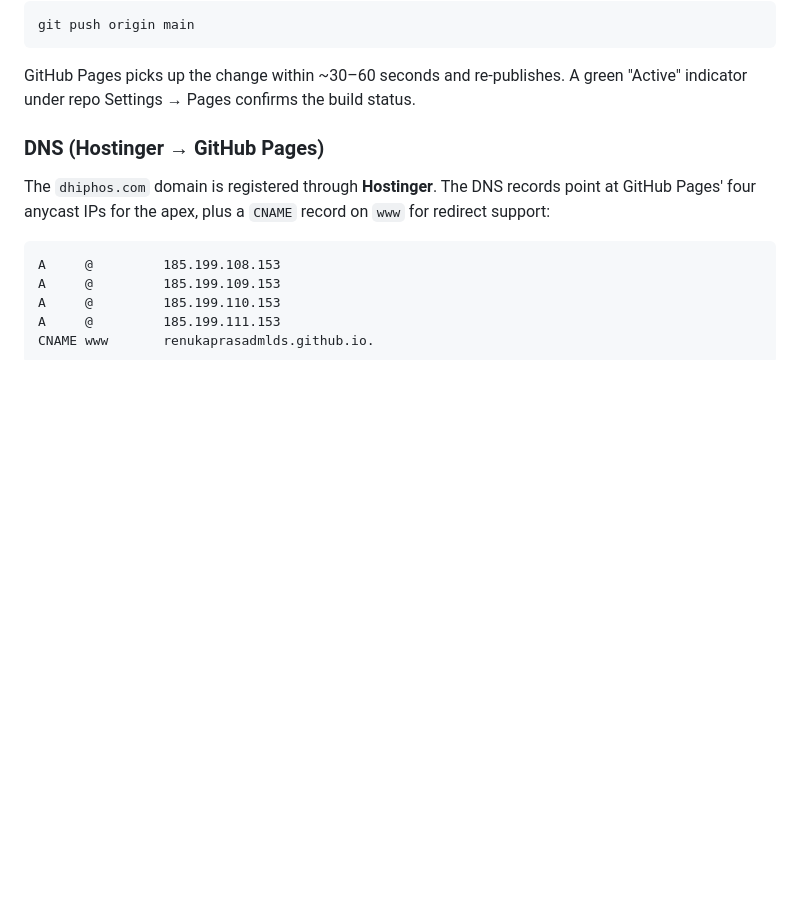
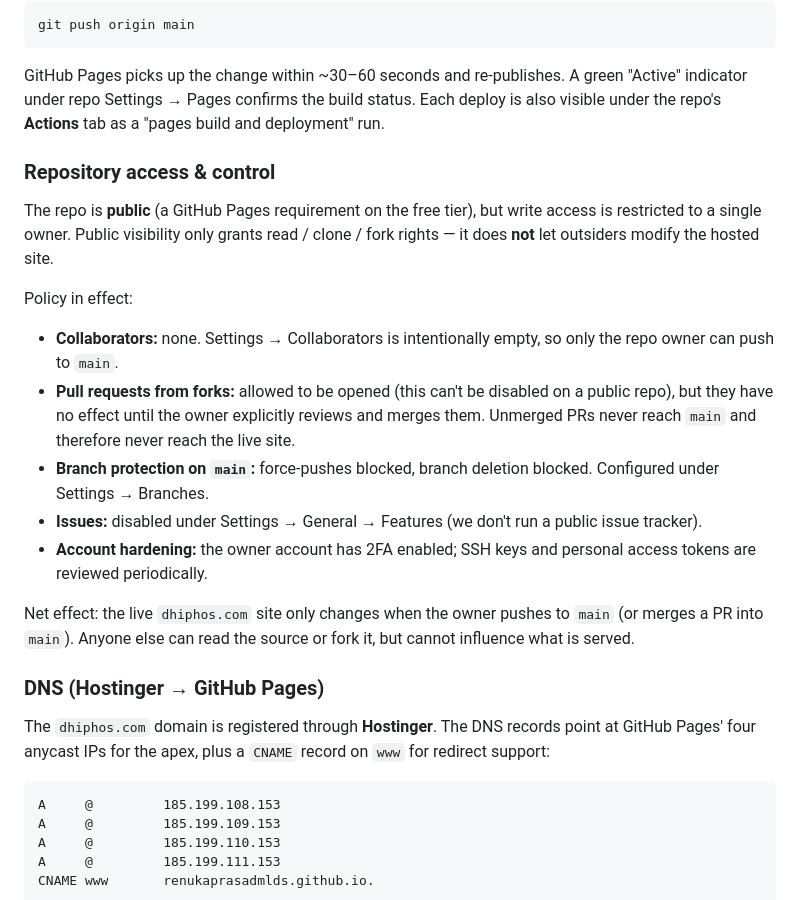
Before and after one commit to renukaprasadmlds/company-site, a Markdown page: README.md, the part around the change. Rendered like a GitHub page; blank space fills up the shorter version.

Commit message:
docs(readme): document GitHub Pages auto-redeploy and repo access policy

```diff
--- a/README.md
+++ b/README.md
@@ -200,7 +200,34 @@ git push origin main
 
 GitHub Pages picks up the change within ~30–60 seconds and re-publishes.
 A green "Active" indicator under repo Settings → Pages confirms the build
-status.
+status. Each deploy is also visible under the repo's **Actions** tab as a
+"pages build and deployment" run.
+
+### Repository access & control
+
+The repo is **public** (a GitHub Pages requirement on the free tier), but
+write access is restricted to a single owner. Public visibility only grants
+read / clone / fork rights — it does **not** let outsiders modify the
+hosted site.
+
+Policy in effect:
+
+- **Collaborators:** none. Settings → Collaborators is intentionally empty,
+  so only the repo owner can push to `main`.
+- **Pull requests from forks:** allowed to be opened (this can't be disabled
+  on a public repo), but they have no effect until the owner explicitly
+  reviews and merges them. Unmerged PRs never reach `main` and therefore
+  never reach the live site.
+- **Branch protection on `main`:** force-pushes blocked, branch deletion
+  blocked. Configured under Settings → Branches.
+- **Issues:** disabled under Settings → General → Features (we don't run
+  a public issue tracker).
+- **Account hardening:** the owner account has 2FA enabled; SSH keys and
+  personal access tokens are reviewed periodically.
+
+Net effect: the live `dhiphos.com` site only changes when the owner pushes
+to `main` (or merges a PR into `main`). Anyone else can read the source or
+fork it, but cannot influence what is served.
 
 ### DNS (Hostinger → GitHub Pages)
 
```
